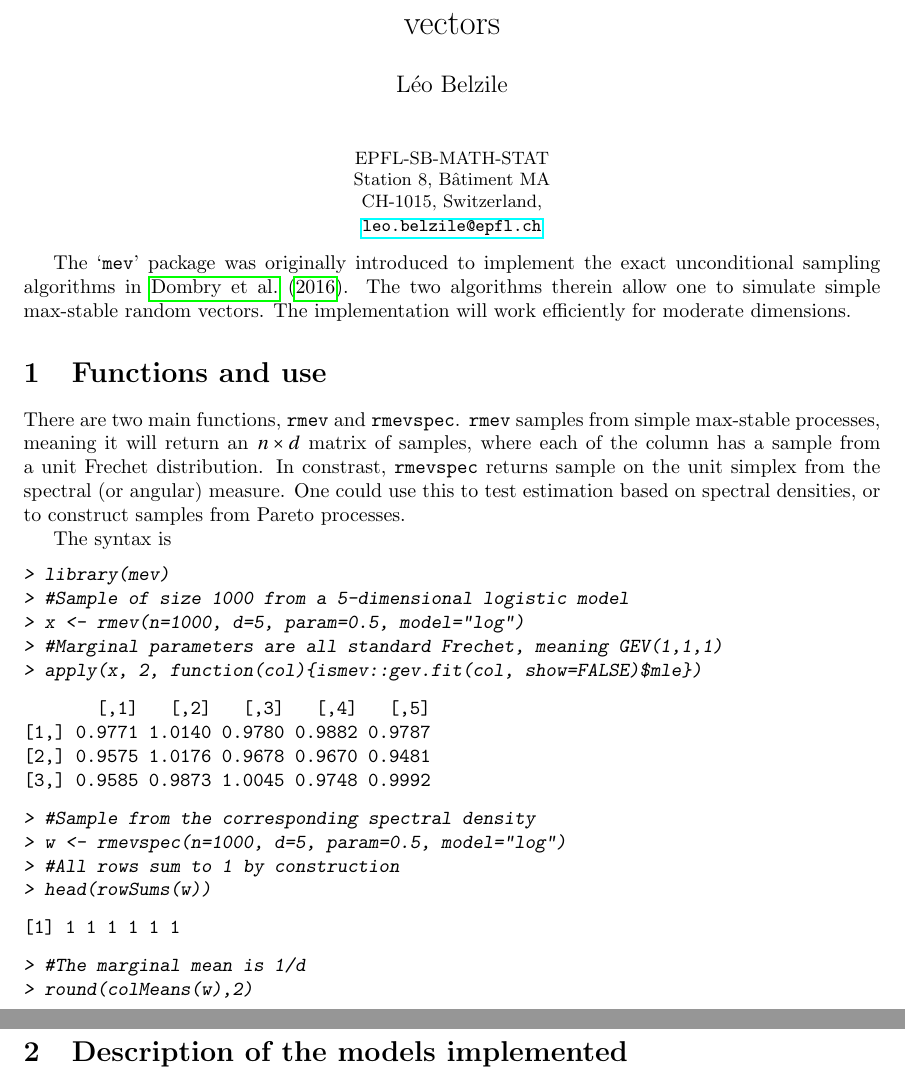
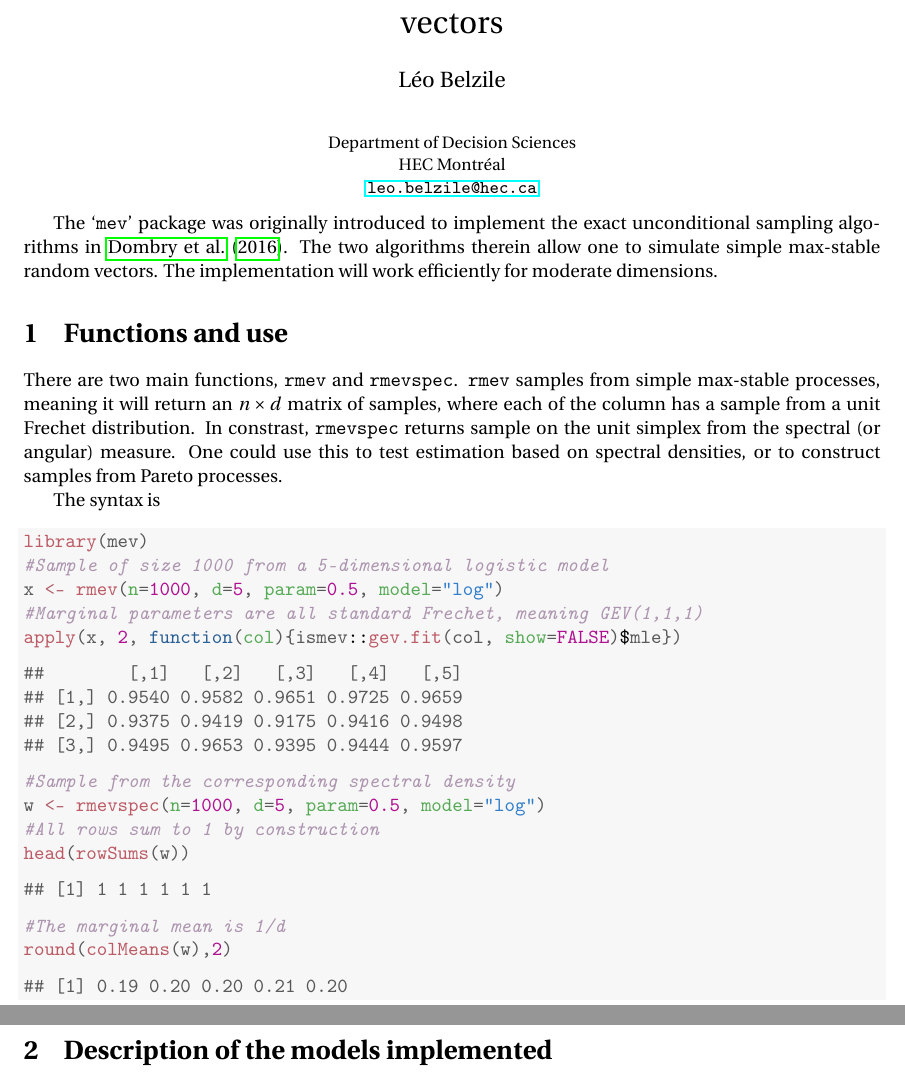
Before and after one commit to lbelzile/mev, a LaTeX document (vignettes/mev-vignette.tex): two parts of pages 1 and 2 of 7, joined at a grey line, cut so that both start at the same text. The pictures show the PDF file vignettes/mev-vignette.pdf that the author committed with the source.

Commit message:
Update coordinates in Vignette

```diff
--- a/vignettes/mev-vignette.tex
+++ b/vignettes/mev-vignette.tex
@@ -32,7 +81,7 @@
 \maketitle
 \begin{center}
 { \small
-EPFL-SB-MATH-STAT \\ Station 8, Bâtiment MA \\CH-1015, Switzerland,\\ \href{leo.belzile@epfl.ch}{\texttt{leo.belzile@epfl.ch}}
+Department of Decision Sciences \\ HEC Montréal  \\\href{leo.belzile@hec.ca}{\texttt{leo.belzile@hec.ca}}
 }
 \end{center}
 
@@ -43,37 +92,39 @@ The `\code{mev}' package was originally introduced to implement the exact uncond
 There are two main functions, \code{rmev} and \code{rmevspec}. \code{rmev} samples from simple max-stable processes, meaning it will return an $n \times d$ matrix of samples, where each of the column has a sample from a unit Frechet distribution. In constrast, \code{rmevspec} returns sample on the unit simplex from the spectral (or angular) measure. One could use this to test estimation based on spectral densities, or to construct samples from Pareto processes.
 
 The syntax is
-\begin{Schunk}
-\begin{Sinput}
-> library(mev)
-> #Sample of size 1000 from a 5-dimensional logistic model
-> x <- rmev(n=1000, d=5, param=0.5, model="log")
-> #Marginal parameters are all standard Frechet, meaning GEV(1,1,1)
-> apply(x, 2, function(col){ismev::gev.fit(col, show=FALSE)$mle})
-\end{Sinput}
-\begin{Soutput}
-       [,1]   [,2]   [,3]   [,4]   [,5]
-[1,] 0.9771 1.0140 0.9780 0.9882 0.9787
-[2,] 0.9575 1.0176 0.9678 0.9670 0.9481
-[3,] 0.9585 0.9873 1.0045 0.9748 0.9992
-\end{Soutput}
-\begin{Sinput}
-> #Sample from the corresponding spectral density
-> w <- rmevspec(n=1000, d=5, param=0.5, model="log")
-> #All rows sum to 1 by construction
-> head(rowSums(w))
-\end{Sinput}
-\begin{Soutput}
-[1] 1 1 1 1 1 1
-\end{Soutput}
-\begin{Sinput}
-> #The marginal mean is 1/d
-> round(colMeans(w),2)
-\end{Sinput}
-\begin{Soutput}
-[1] 0.2 0.2 0.2 0.2 0.2
-\end{Soutput}
-\end{Schunk}
+\begin{knitrout}
+\definecolor{shadecolor}{rgb}{0.969, 0.969, 0.969}\color{fgcolor}\begin{kframe}
+\begin{alltt}
+\hlkwd{library}\hlstd{(mev)}
+\hlcom{#Sample of size 1000 from a 5-dimensional logistic model}
+\hlstd{x} \hlkwb{<-} \hlkwd{rmev}\hlstd{(}\hlkwc{n}\hlstd{=}\hlnum{1000}\hlstd{,} \hlkwc{d}\hlstd{=}\hlnum{5}\hlstd{,} \hlkwc{param}\hlstd{=}\hlnum{0.5}\hlstd{,} \hlkwc{model}\hlstd{=}\hlstr{"log"}\hlstd{)}
+\hlcom{#Marginal parameters are all standard Frechet, meaning GEV(1,1,1)}
+\hlkwd{apply}\hlstd{(x,} \hlnum{2}\hlstd{,} \hlkwa{function}\hlstd{(}\hlkwc{col}\hlstd{)\{ismev}\hlopt{::}\hlkwd{gev.fit}\hlstd{(col,} \hlkwc{show}\hlstd{=}\hlnum{FALSE}\hlstd{)}\hlopt{$}\hlstd{mle\})}
+\end{alltt}
+\begin{verbatim}
+##        [,1]   [,2]   [,3]   [,4]   [,5]
+## [1,] 0.9540 0.9582 0.9651 0.9725 0.9659
+## [2,] 0.9375 0.9419 0.9175 0.9416 0.9498
+## [3,] 0.9495 0.9653 0.9395 0.9444 0.9597
+\end{verbatim}
+\begin{alltt}
+\hlcom{#Sample from the corresponding spectral density}
+\hlstd{w} \hlkwb{<-} \hlkwd{rmevspec}\hlstd{(}\hlkwc{n}\hlstd{=}\hlnum{1000}\hlstd{,} \hlkwc{d}\hlstd{=}\hlnum{5}\hlstd{,} \hlkwc{param}\hlstd{=}\hlnum{0.5}\hlstd{,} \hlkwc{model}\hlstd{=}\hlstr{"log"}\hlstd{)}
+\hlcom{#All rows sum to 1 by construction}
+\hlkwd{head}\hlstd{(}\hlkwd{rowSums}\hlstd{(w))}
+\end{alltt}
+\begin{verbatim}
+## [1] 1 1 1 1 1 1
+\end{verbatim}
+\begin{alltt}
+\hlcom{#The marginal mean is 1/d}
+\hlkwd{round}\hlstd{(}\hlkwd{colMeans}\hlstd{(w),}\hlnum{2}\hlstd{)}
+\end{alltt}
+\begin{verbatim}
+## [1] 0.19 0.20 0.20 0.21 0.20
+\end{verbatim}
+\end{kframe}
+\end{knitrout}
 
 \section{Description of the models implemented}
 
```
Also changed, not shown: vignettes/mev-vignette.pdf, vignettes/mev-vignette.tex (59 more changed lines), 1 other file.
